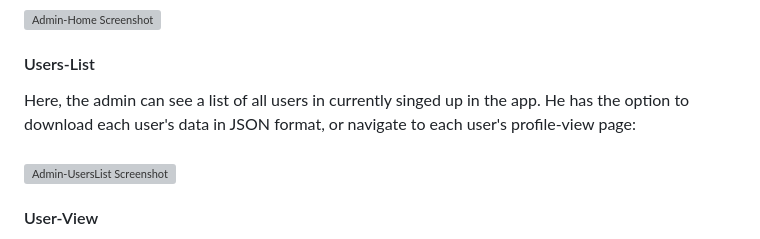
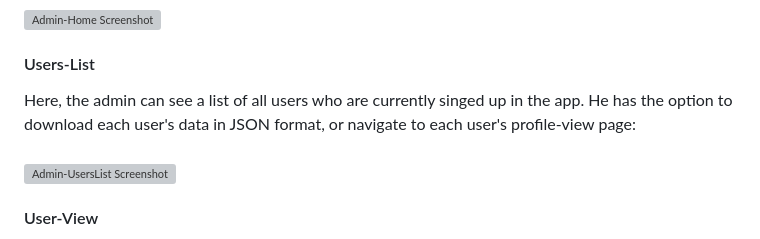
Before and after one commit to sdi2000150/LinkedIn-Clone, a Markdown page: README.md, the part around the change. GitHub-like rendering; grey boxes are pictures that could not be loaded.

Commit message:
fast update (make git)

```diff
--- a/README.md
+++ b/README.md
@@ -73,7 +73,7 @@ The home page of the Admin, a description of his capabilities is displayed, and
 ![Admin-Home Screenshot](https://github.com/NikitasMosch/LinkedInApp/blob/main/Screenshots/admin-home.png)
 
 #### Users-List
-Here, the admin can see a list of all users in currently singed up in the app. He has the option to download each user's data in JSON format, or navigate to each user's profile-view page:
+Here, the admin can see a list of all users who are currently singed up in the app. He has the option to download each user's data in JSON format, or navigate to each user's profile-view page:
 <br><br>
 ![Admin-UsersList Screenshot](https://github.com/NikitasMosch/LinkedInApp/blob/main/Screenshots/admin-userslist.png)
 
```
